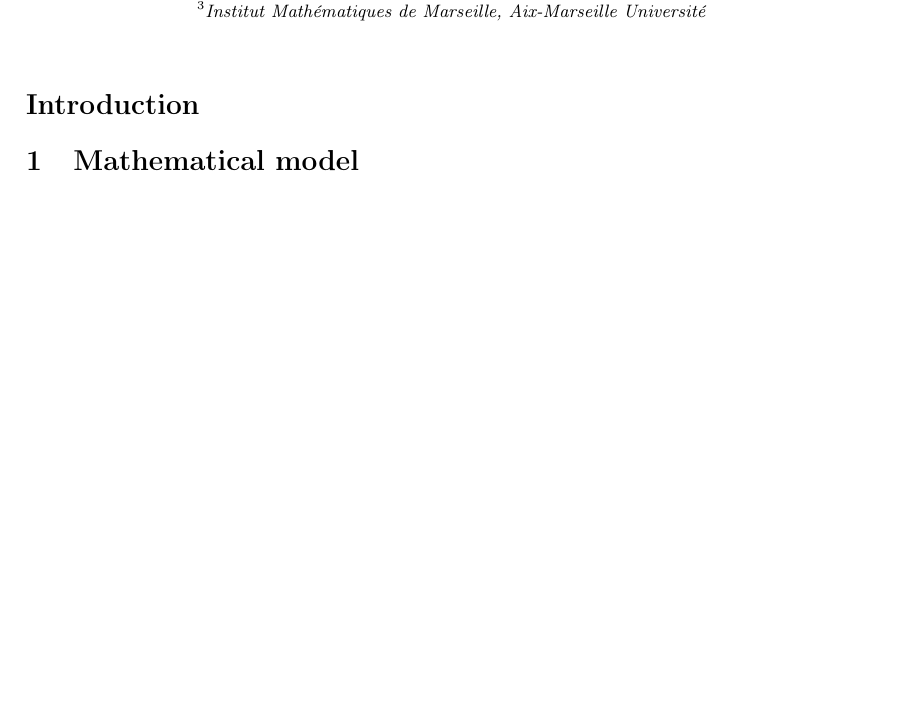
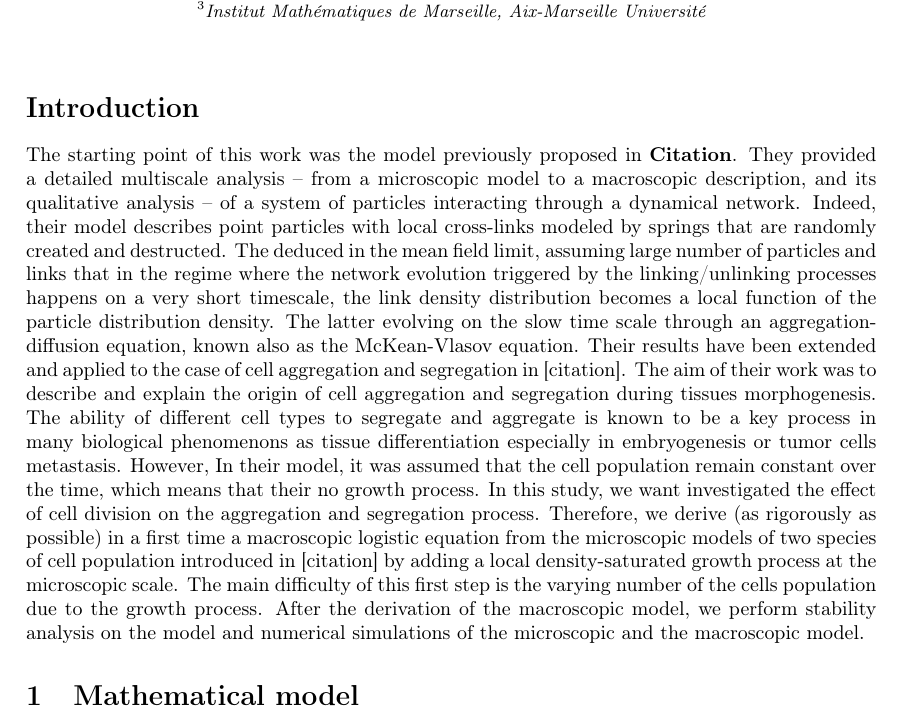
Before and after one commit to tessonr/CEMRACS, a LaTeX document (report/document.tex, which reads report/introduction.tex): part of page 1 of 8, cut so that both start at the same text, the shorter picture padded with empty space. Compiled offline with pdfLaTeX.

Commit message:
modification de l'introduction

```diff
--- a/report/introduction.tex
+++ b/report/introduction.tex
@@ -1 +1,3 @@
 \section*{Introduction}
+The starting point of this work was the model previously proposed in \textbf{Citation}. They provided a detailed multiscale analysis -- from a microscopic model to a macroscopic description, and its qualitative analysis -- of a system of particles interacting through a dynamical network. Indeed, their model describes point particles with local cross-links modeled by springs that are randomly created and destructed. The deduced in the mean field limit, assuming large number of particles and links that in the regime where the network evolution triggered by the linking/unlinking processes happens on a very short timescale, the link density distribution becomes a local function of the particle distribution density. The latter evolving on the slow time scale through an aggregation-diffusion equation, known also as the McKean-Vlasov equation. Their results have been extended and applied to the case of cell aggregation and segregation in [citation]. The aim of their work was to describe and explain the origin of cell aggregation and segregation during tissues morphogenesis. The ability of different cell types to segregate and aggregate is known to be a key process in many biological phenomenons as tissue differentiation especially in embryogenesis or tumor cells metastasis.
+	However, In their model, it was assumed that the cell population remain constant over the time, which means that their no growth process. In this study, we want investigated the effect of cell division on the aggregation and segregation process. Therefore, we derive (as rigorously as possible) in a first time a macroscopic logistic equation from the microscopic models of two species of cell population introduced in [citation] by adding a local density-saturated growth process at the microscopic scale. The main difficulty of this first step is the varying number of the cells population due to the growth process. After the derivation of the macroscopic model, we perform stability analysis on the model and numerical simulations of the microscopic and the macroscopic model.
```
